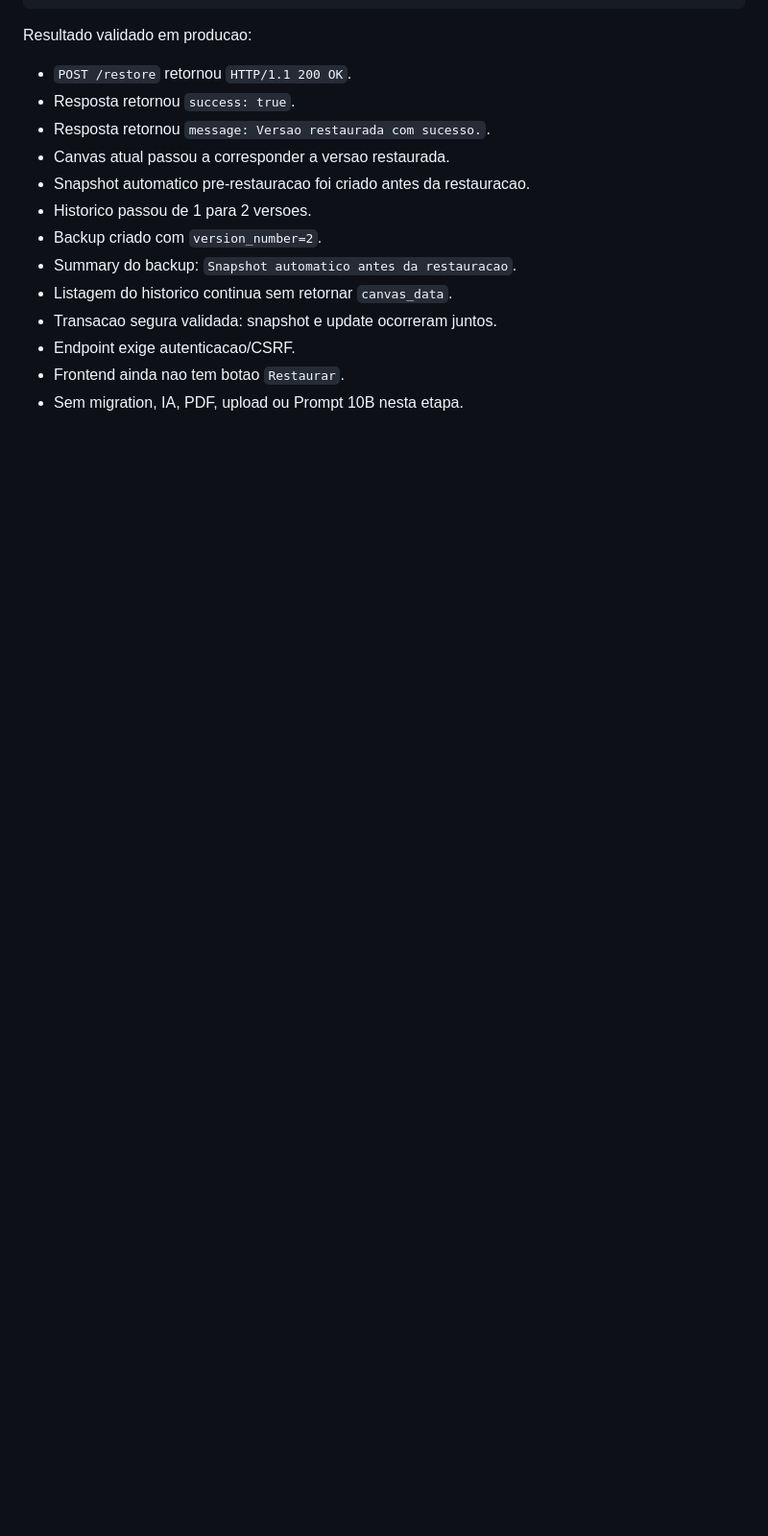
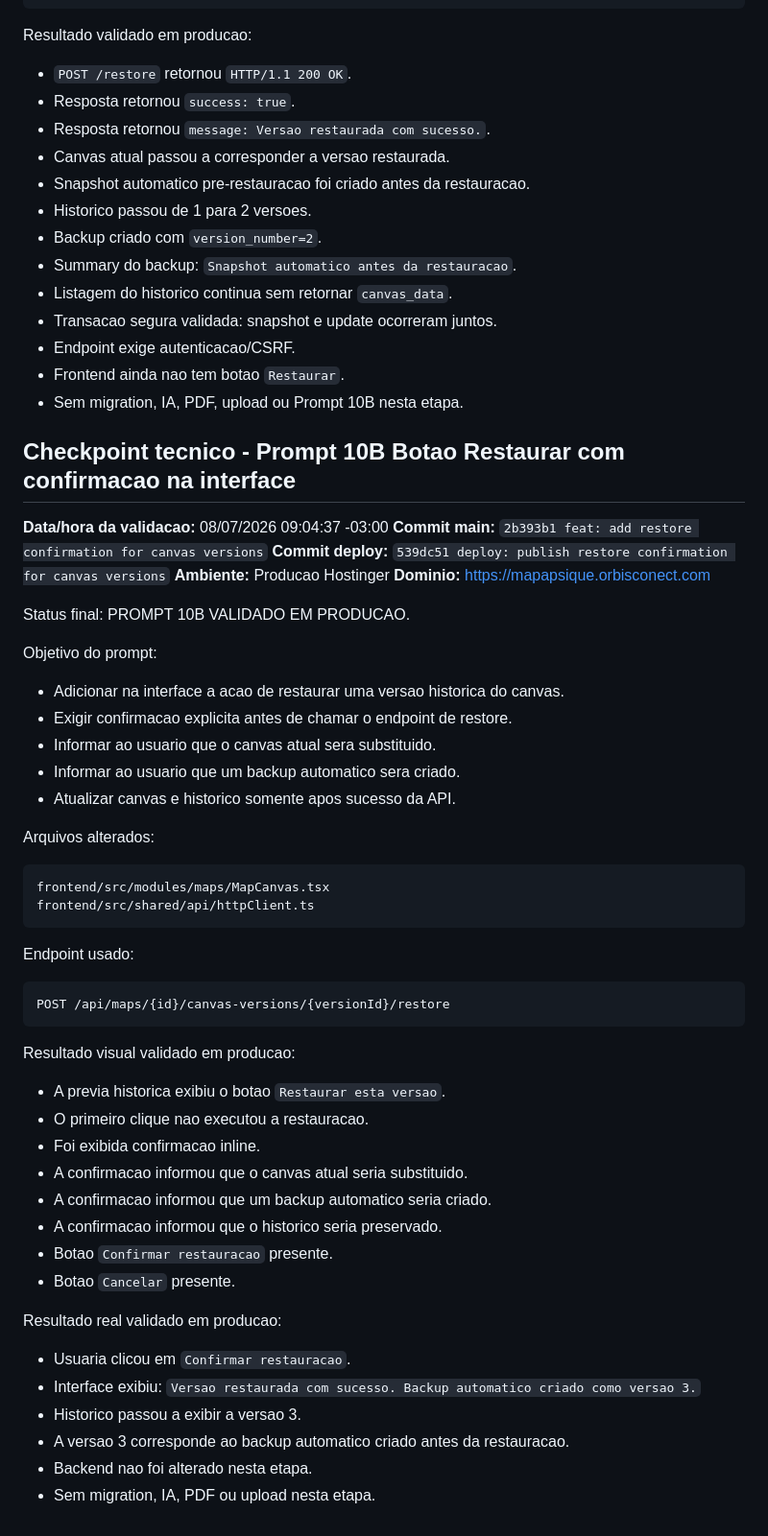
Before and after one commit to Jeice01/mapa-psique, a Markdown page: docs/checkpoints.md, the part around the change. Shown at 96% size. GitHub-like rendering; blank space fills up the shorter version.

Commit message:
docs: record prompt 10B validation checkpoint

````diff
--- a/docs/checkpoints.md
+++ b/docs/checkpoints.md
@@ -304,3 +304,54 @@ Resultado validado em producao:
 - Endpoint exige autenticacao/CSRF.
 - Frontend ainda nao tem botao `Restaurar`.
 - Sem migration, IA, PDF, upload ou Prompt 10B nesta etapa.
+
+## Checkpoint tecnico - Prompt 10B Botao Restaurar com confirmacao na interface
+
+**Data/hora da validacao:** 08/07/2026 09:04:37 -03:00
+**Commit main:** `2b393b1 feat: add restore confirmation for canvas versions`
+**Commit deploy:** `539dc51 deploy: publish restore confirmation for canvas versions`
+**Ambiente:** Producao Hostinger
+**Dominio:** https://mapapsique.orbisconect.com
+
+Status final: PROMPT 10B VALIDADO EM PRODUCAO.
+
+Objetivo do prompt:
+
+- Adicionar na interface a acao de restaurar uma versao historica do canvas.
+- Exigir confirmacao explicita antes de chamar o endpoint de restore.
+- Informar ao usuario que o canvas atual sera substituido.
+- Informar ao usuario que um backup automatico sera criado.
+- Atualizar canvas e historico somente apos sucesso da API.
+
+Arquivos alterados:
+
+```text
+frontend/src/modules/maps/MapCanvas.tsx
+frontend/src/shared/api/httpClient.ts
+```
+
+Endpoint usado:
+
+```text
+POST /api/maps/{id}/canvas-versions/{versionId}/restore
+```
+
+Resultado visual validado em producao:
+
+- A previa historica exibiu o botao `Restaurar esta versao`.
+- O primeiro clique nao executou a restauracao.
+- Foi exibida confirmacao inline.
+- A confirmacao informou que o canvas atual seria substituido.
+- A confirmacao informou que um backup automatico seria criado.
+- A confirmacao informou que o historico seria preservado.
+- Botao `Confirmar restauracao` presente.
+- Botao `Cancelar` presente.
+
+Resultado real validado em producao:
+
+- Usuaria clicou em `Confirmar restauracao`.
+- Interface exibiu: `Versao restaurada com sucesso. Backup automatico criado como versao 3.`
+- Historico passou a exibir a versao 3.
+- A versao 3 corresponde ao backup automatico criado antes da restauracao.
+- Backend nao foi alterado nesta etapa.
+- Sem migration, IA, PDF ou upload nesta etapa.
````
